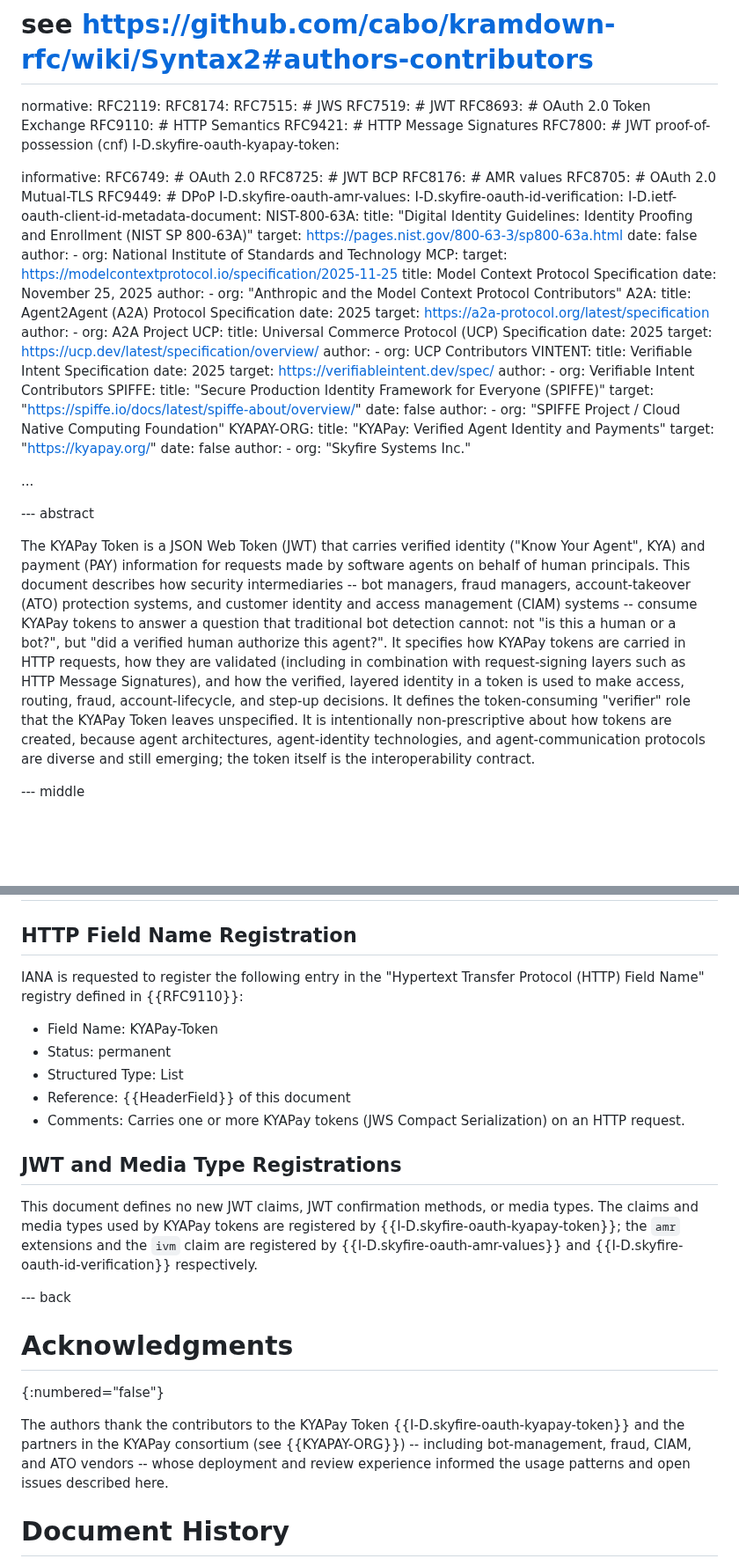
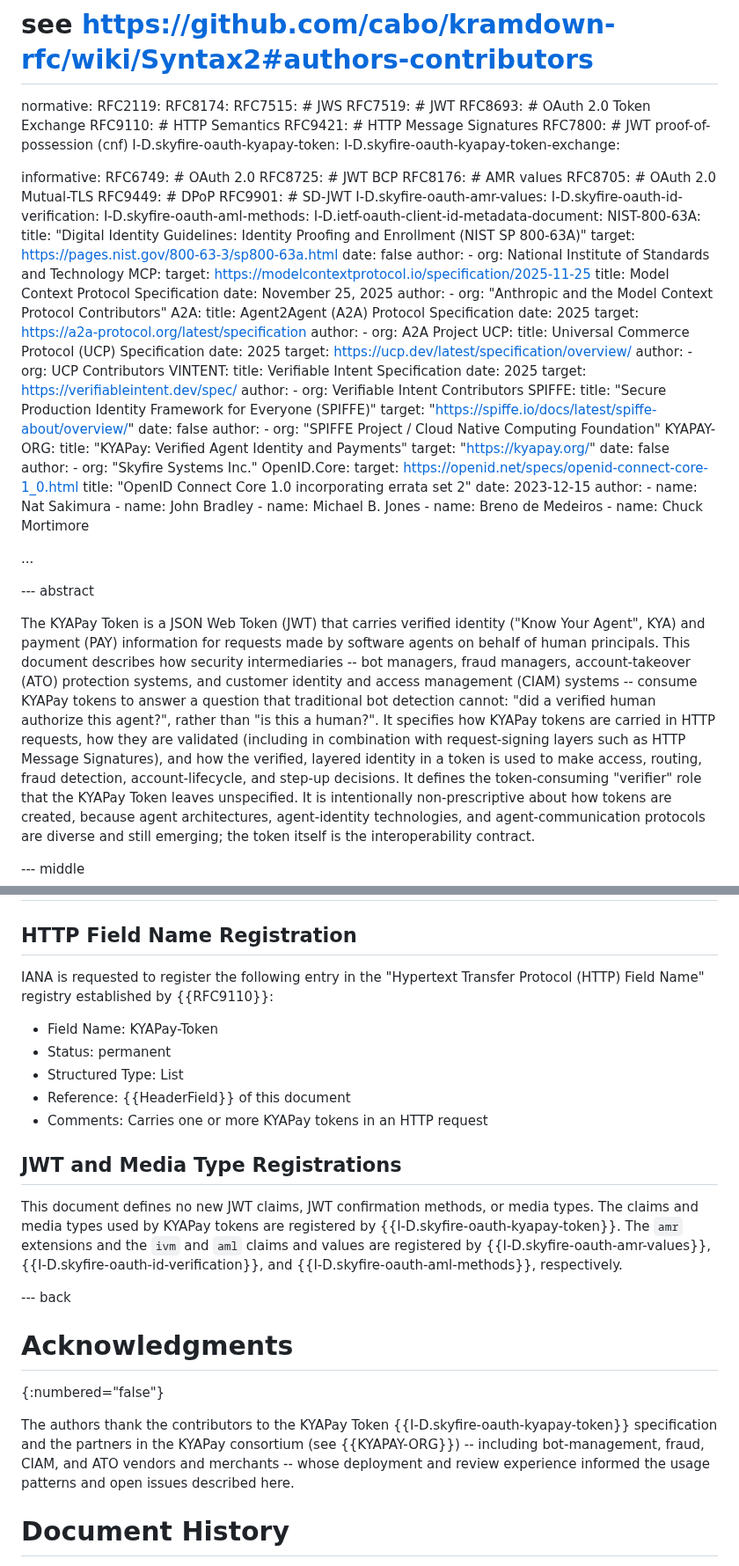
Before and after one commit to skyfire-xyz/draft-skyfire-oauth-using-kyapay-tokens, a Markdown page: draft-skyfire-oauth-using-kyapay-tokens.md, 2 parts joined by grey strips. Shown at 88% size. GitHub-like rendering; blank space fills up the shorter version.

```diff
--- a/draft-skyfire-oauth-using-kyapay-tokens.md
+++ b/draft-skyfire-oauth-using-kyapay-tokens.md
@@ -58,6 +58,7 @@ normative:
   RFC9421: # HTTP Message Signatures
   RFC7800: # JWT proof-of-possession (cnf)
   I-D.skyfire-oauth-kyapay-token:
+  I-D.skyfire-oauth-kyapay-token-exchange:
 
 informative:
   RFC6749: # OAuth 2.0
@@ -65,8 +66,10 @@ informative:
   RFC8176: # AMR values
   RFC8705: # OAuth 2.0 Mutual-TLS
   RFC9449: # DPoP
+  RFC9901: # SD-JWT
   I-D.skyfire-oauth-amr-values:
   I-D.skyfire-oauth-id-verification:
+  I-D.skyfire-oauth-aml-methods:
   I-D.ietf-oauth-client-id-metadata-document:
   NIST-800-63A:
     title: "Digital Identity Guidelines: Identity Proofing and Enrollment (NIST SP 800-63A)"
@@ -110,14 +113,24 @@ informative:
     date: false
     author:
       - org: "Skyfire Systems Inc."
+  OpenID.Core:
+    target: https://openid.net/specs/openid-connect-core-1_0.html
+    title: "OpenID Connect Core 1.0 incorporating errata set 2"
+    date: 2023-12-15
+    author:
+      - name: Nat Sakimura
+      - name: John Bradley
+      - name: Michael B. Jones
+      - name: Breno de Medeiros
+      - name: Chuck Mortimore
 
 ...
 
 --- abstract
 
 The KYAPay Token is a JSON Web Token (JWT) that carries verified identity ("Know Your Agent", KYA) and payment (PAY) information for requests made by software agents on behalf of human principals.
-This document describes how security intermediaries -- bot managers, fraud managers, account-takeover (ATO) protection systems, and customer identity and access management (CIAM) systems -- consume KYAPay tokens to answer a question that traditional bot detection cannot: not "is this a human or a bot?", but "did a verified human authorize this agent?".
-It specifies how KYAPay tokens are carried in HTTP requests, how they are validated (including in combination with request-signing layers such as HTTP Message Signatures), and how the verified, layered identity in a token is used to make access, routing, fraud, account-lifecycle, and step-up decisions.
+This document describes how security intermediaries -- bot managers, fraud managers, account-takeover (ATO) protection systems, and customer identity and access management (CIAM) systems -- consume KYAPay tokens to answer a question that traditional bot detection cannot: "did a verified human authorize this agent?", rather than "is this a human?".
+It specifies how KYAPay tokens are carried in HTTP requests, how they are validated (including in combination with request-signing layers such as HTTP Message Signatures), and how the verified, layered identity in a token is used to make access, routing, fraud detection, account-lifecycle, and step-up decisions.
 It defines the token-consuming "verifier" role that the KYAPay Token leaves unspecified.
 It is intentionally non-prescriptive about how tokens are created, because agent architectures, agent-identity technologies, and agent-communication protocols are diverse and still emerging;
 the token itself is the interoperability contract.
@@ -697,26 +728,29 @@ They MUST treat `KYAPay-Token` values and their decoded contents as sensitive pe
 
 ## HTTP Field Name Registration
 
-IANA is requested to register the following entry in the "Hypertext Transfer Protocol (HTTP) Field Name" registry defined in {{RFC9110}}:
+IANA is requested to register the following entry in the "Hypertext Transfer Protocol (HTTP) Field Name" registry established by {{RFC9110}}:
 
 * Field Name: KYAPay-Token
 * Status: permanent
 * Structured Type: List
 * Reference: {{HeaderField}} of this document
-* Comments: Carries one or more KYAPay tokens (JWS Compact Serialization) on an HTTP request.
+* Comments: Carries one or more KYAPay tokens in an HTTP request
 
 ## JWT and Media Type Registrations
 
 This document defines no new JWT claims, JWT confirmation methods, or media types.
-The claims and media types used by KYAPay tokens are registered by {{I-D.skyfire-oauth-kyapay-token}};
-the `amr` extensions and the `ivm` claim are registered by {{I-D.skyfire-oauth-amr-values}} and {{I-D.skyfire-oauth-id-verification}} respectively.
+The claims and media types used by KYAPay tokens are registered by {{I-D.skyfire-oauth-kyapay-token}}.
+The `amr` extensions and the `ivm` and `aml` claims and values are registered by
+{{I-D.skyfire-oauth-amr-values}},
+{{I-D.skyfire-oauth-id-verification}}, and
+{{I-D.skyfire-oauth-aml-methods}}, respectively.
 
 --- back
 
 # Acknowledgments
 {:numbered="false"}
 
-The authors thank the contributors to the KYAPay Token {{I-D.skyfire-oauth-kyapay-token}} and the partners in the KYAPay consortium (see {{KYAPAY-ORG}}) -- including bot-management, fraud, CIAM, and ATO vendors -- whose deployment and review experience informed the usage patterns and open issues described here.
+The authors thank the contributors to the KYAPay Token {{I-D.skyfire-oauth-kyapay-token}} specification and the partners in the KYAPay consortium (see {{KYAPAY-ORG}}) -- including bot-management, fraud, CIAM, and ATO vendors and merchants -- whose deployment and review experience informed the usage patterns and open issues described here.
 
 # Document History
 {: numbered="false"}
```
Also changed, not shown: other parts of draft-skyfire-oauth-using-kyapay-tokens.md (+72 -54 lines).
